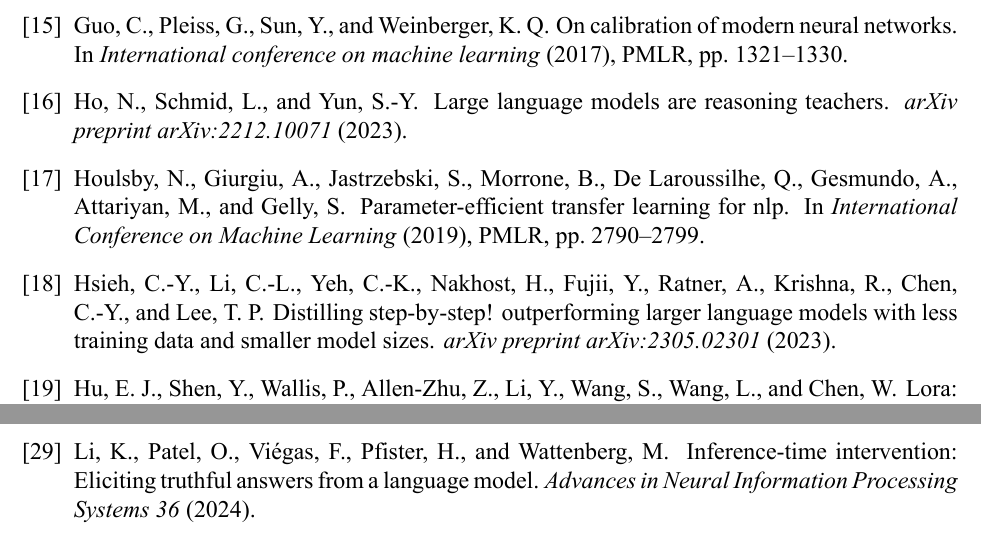
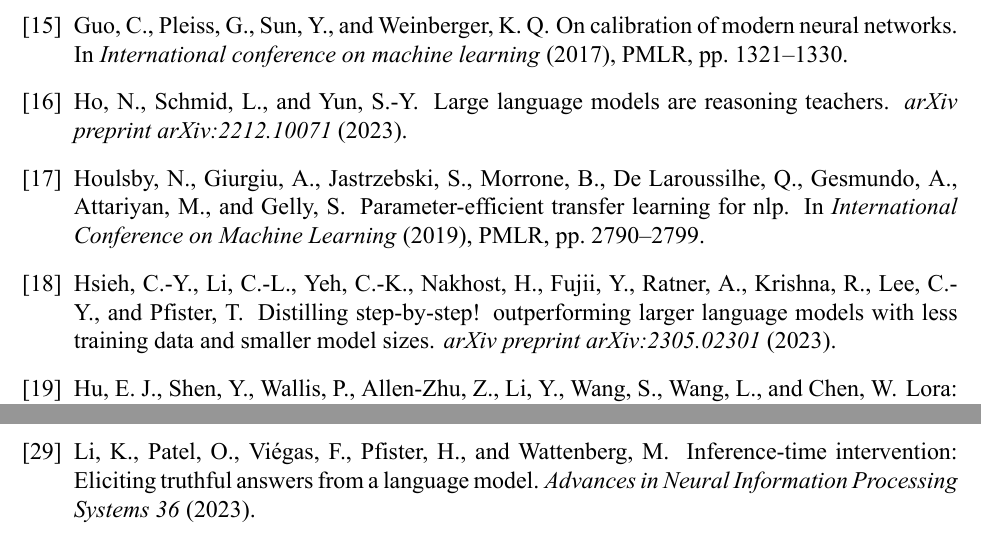
Before and after one commit to fxlrnrpt/sktech_thesis, a LaTeX thesis (main.tex, which reads Bibliography.bib): two parts of page 38 of 43, joined at a grey line, cut so that both start at the same text. Compiled offline with XeLaTeX.

Commit message:
Fix refs

```diff
--- a/Bibliography.bib
+++ b/Bibliography.bib
@@ -205,7 +205,7 @@
   author={Li, Kenneth and Patel, Oam and Vi{\'e}gas, Fernanda and Pfister, Hanspeter and Wattenberg, Martin},
   journal={Advances in Neural Information Processing Systems},
   volume={36},
-  year={2024}
+  year={2023}
 }
 
 % Multilingual representations
@@ -502,7 +502,7 @@
 % Hsieh et al. distillation
 @article{hsieh2023distilling,
   title={Distilling step-by-step! Outperforming larger language models with less training data and smaller model sizes},
-  author={Hsieh, Cheng-Yu and Li, Chun-Liang and Yeh, Chih-Kuan and Nakhost, Hootan and Fujii, Yasuhisa and Ratner, Alexander and Krishna, Ranjay and Chen, Chen-Yu and Lee, Tomas Pfister},
+  author={Hsieh, Cheng-Yu and Li, Chun-Liang and Yeh, Chih-Kuan and Nakhost, Hootan and Fujii, Yasuhisa and Ratner, Alexander and Krishna, Ranjay and Lee, Chen-Yu and Pfister, Tomas},
   journal={arXiv preprint arXiv:2305.02301},
   year={2023}
 }
```
Also changed, not shown: chapters/04_literature.tex (+1 -1 lines), main.bbl, main.pdf, Bibliography.bib (2 more changed lines), 7 other files.
